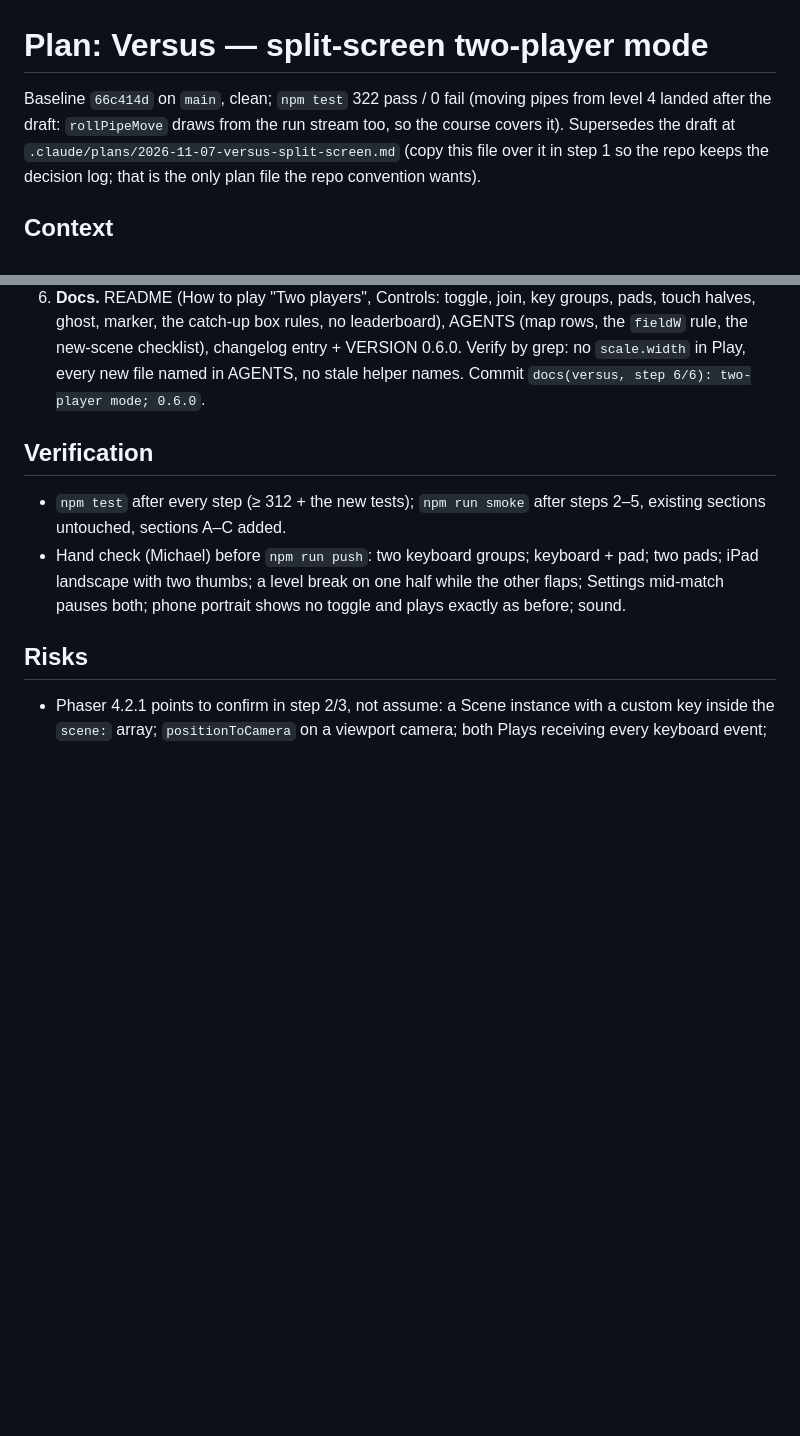
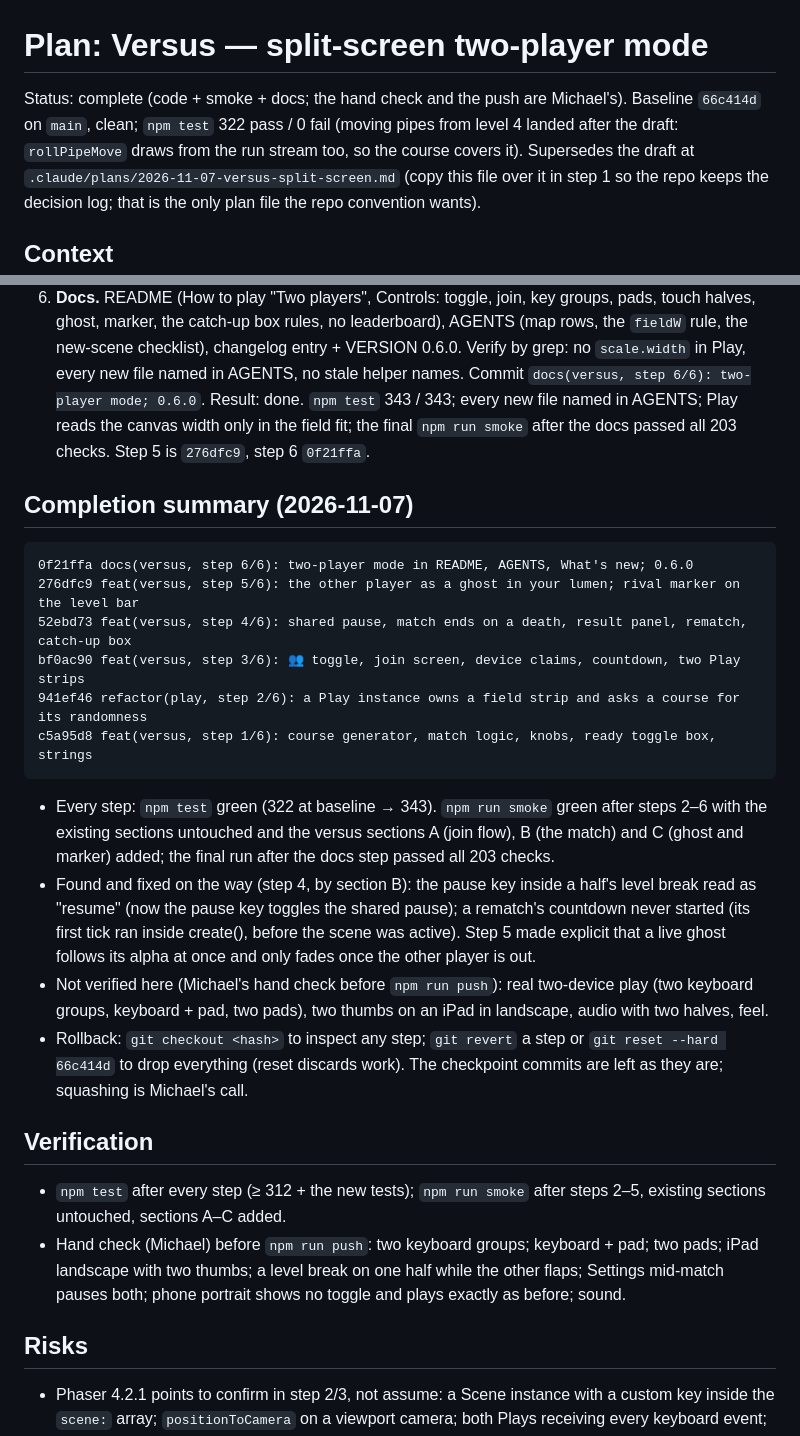
Before and after one commit to sielerjm/flappy-poop, a Markdown page: .claude/plans/2026-11-07-versus-split-screen.md, 2 parts joined by grey strips. Rendered like a GitHub page; blank space fills up the shorter version.

Commit message:
docs(plan): versus split-screen plan complete
Co-Authored-By: Claude Fable 5.1 <noreply@anthropic.com>

````diff
--- a/.claude/plans/2026-11-07-versus-split-screen.md
+++ b/.claude/plans/2026-11-07-versus-split-screen.md
@@ -1,6 +1,6 @@
 # Plan: Versus — split-screen two-player mode
 
-Baseline `66c414d` on `main`, clean; `npm test` 322 pass / 0 fail (moving pipes from level 4 landed after the draft: `rollPipeMove` draws from the run stream too, so the course covers it). Supersedes the draft at
+Status: complete (code + smoke + docs; the hand check and the push are Michael's). Baseline `66c414d` on `main`, clean; `npm test` 322 pass / 0 fail (moving pipes from level 4 landed after the draft: `rollPipeMove` draws from the run stream too, so the course covers it). Supersedes the draft at
 `.claude/plans/2026-11-07-versus-split-screen.md` (copy this file over it in step 1 so the repo keeps
 the decision log; that is the only plan file the repo convention wants).
 
@@ -238,6 +238,31 @@ that moment (the window may have shrunk since the toggle was set; the toggle its
    ghost, marker, the catch-up box rules, no leaderboard), AGENTS (map rows, the `fieldW` rule, the new-scene checklist), changelog
    entry + VERSION 0.6.0. Verify by grep: no `scale.width` in Play, every new file named in AGENTS, no stale
    helper names. Commit `docs(versus, step 6/6): two-player mode; 0.6.0`.
+   Result: done. `npm test` 343 / 343; every new file named in AGENTS; Play reads the canvas width only in the field fit; the final `npm run smoke` after the docs passed all 203 checks. Step 5 is `276dfc9`, step 6 `0f21ffa`.
+
+## Completion summary (2026-11-07)
+
+```
+0f21ffa docs(versus, step 6/6): two-player mode in README, AGENTS, What's new; 0.6.0
+276dfc9 feat(versus, step 5/6): the other player as a ghost in your lumen; rival marker on the level bar
+52ebd73 feat(versus, step 4/6): shared pause, match ends on a death, result panel, rematch, catch-up box
+bf0ac90 feat(versus, step 3/6): 👥 toggle, join screen, device claims, countdown, two Play strips
+941ef46 refactor(play, step 2/6): a Play instance owns a field strip and asks a course for its randomness
+c5a95d8 feat(versus, step 1/6): course generator, match logic, knobs, ready toggle box, strings
+```
+
+- Every step: `npm test` green (322 at baseline → 343). `npm run smoke` green after steps 2–6 with the
+  existing sections untouched and the versus sections A (join flow), B (the match) and C (ghost and
+  marker) added; the final run after the docs step passed all 203 checks.
+- Found and fixed on the way (step 4, by section B): the pause key inside a half's level break read as
+  "resume" (now the pause key toggles the shared pause); a rematch's countdown never started (its first
+  tick ran inside create(), before the scene was active). Step 5 made explicit that a live ghost
+  follows its alpha at once and only fades once the other player is out.
+- Not verified here (Michael's hand check before `npm run push`): real two-device play (two keyboard
+  groups, keyboard + pad, two pads), two thumbs on an iPad in landscape, audio with two halves, feel.
+- Rollback: `git checkout <hash>` to inspect any step; `git revert` a step or `git reset --hard 66c414d`
+  to drop everything (reset discards work). The checkpoint commits are left as they are; squashing is
+  Michael's call.
 
 ## Verification
 
````
